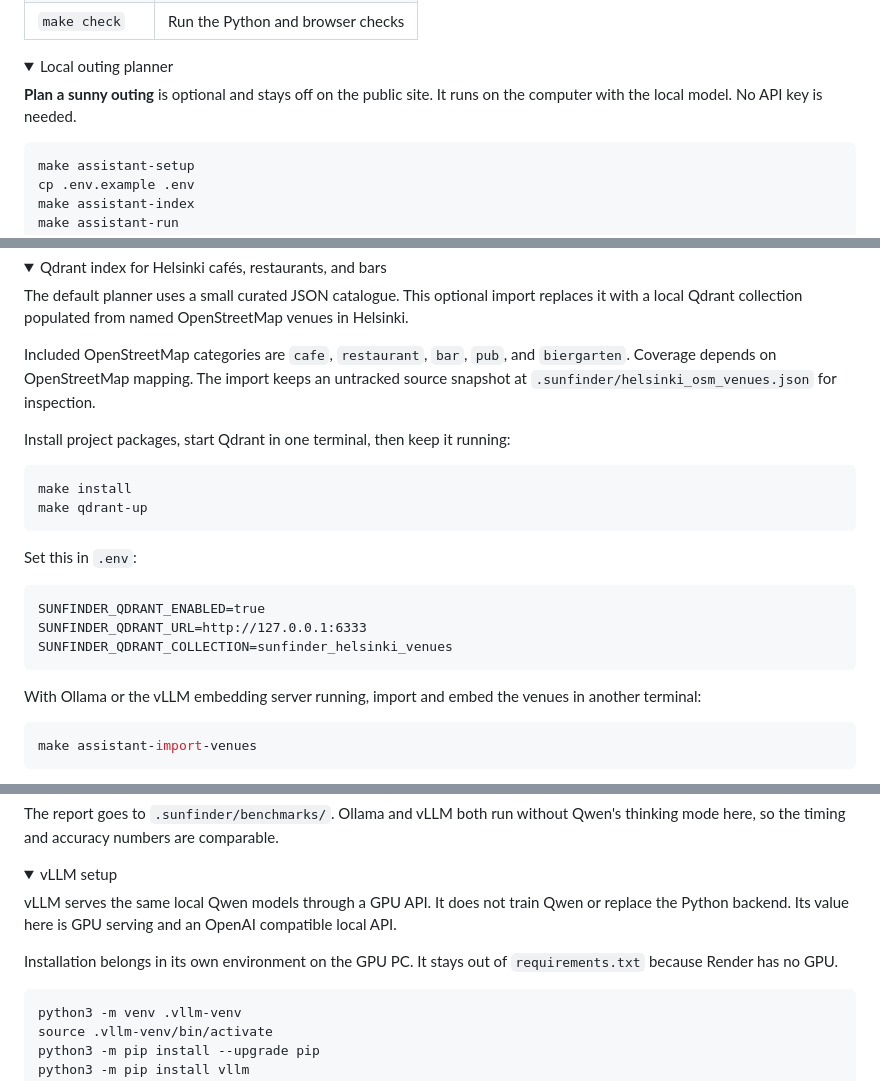
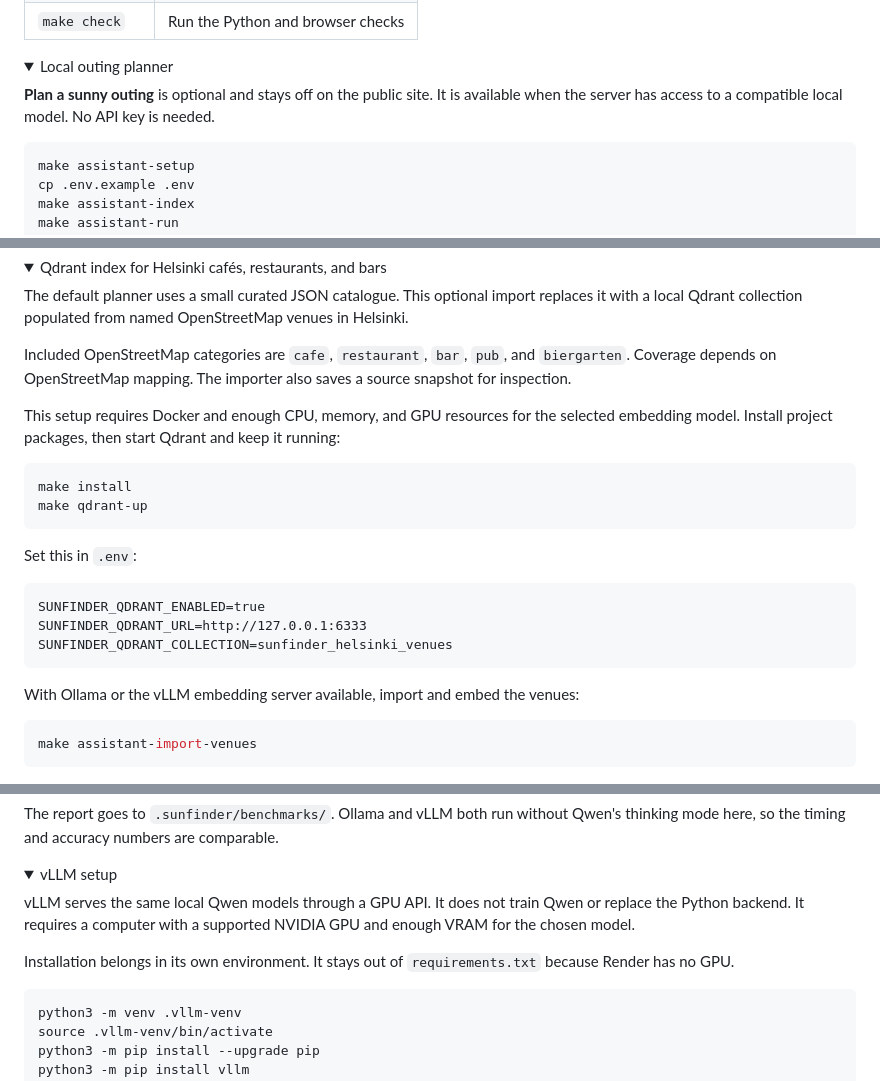
Before and after one commit to Sekseli3/sun-finder, a Markdown page: README.md, 3 parts joined by grey strips. Rendered like a GitHub page; folded sections open.

Commit message:
Generalize local model setup notes

````diff
--- a/README.md
+++ b/README.md
@@ -38,7 +38,7 @@ Local address: [http://localhost:4173](http://localhost:4173).
 <details>
 <summary>Local outing planner</summary>
 
-**Plan a sunny outing** is optional and stays off on the public site. It runs on the computer with the local model. No API key is needed.
+**Plan a sunny outing** is optional and stays off on the public site. It is available when the server has access to a compatible local model. No API key is needed.
 
 ```sh
 make assistant-setup
@@ -58,9 +58,9 @@ The planner reads the selected map time and map centre. It does not train on req
 
 The default planner uses a small curated JSON catalogue. This optional import replaces it with a local Qdrant collection populated from named OpenStreetMap venues in Helsinki.
 
-Included OpenStreetMap categories are `cafe`, `restaurant`, `bar`, `pub`, and `biergarten`. Coverage depends on OpenStreetMap mapping. The import keeps an untracked source snapshot at `.sunfinder/helsinki_osm_venues.json` for inspection.
+Included OpenStreetMap categories are `cafe`, `restaurant`, `bar`, `pub`, and `biergarten`. Coverage depends on OpenStreetMap mapping. The importer also saves a source snapshot for inspection.
 
-Install project packages, start Qdrant in one terminal, then keep it running:
+This setup requires Docker and enough CPU, memory, and GPU resources for the selected embedding model. Install project packages, then start Qdrant and keep it running:
 
 ```sh
 make install
@@ -75,7 +75,7 @@ SUNFINDER_QDRANT_URL=http://127.0.0.1:6333
 SUNFINDER_QDRANT_COLLECTION=sunfinder_helsinki_venues
 ```
 
-With Ollama or the vLLM embedding server running, import and embed the venues in another terminal:
+With Ollama or the vLLM embedding server available, import and embed the venues:
 
 ```sh
 make assistant-import-venues
@@ -101,9 +101,9 @@ The report goes to `.sunfinder/benchmarks/`. Ollama and vLLM both run without Qw
 <details>
 <summary>vLLM setup</summary>
 
-vLLM serves the same local Qwen models through a GPU API. It does not train Qwen or replace the Python backend. Its value here is GPU serving and an OpenAI compatible local API.
+vLLM serves the same local Qwen models through a GPU API. It does not train Qwen or replace the Python backend. It requires a computer with a supported NVIDIA GPU and enough VRAM for the chosen model.
 
-Installation belongs in its own environment on the GPU PC. It stays out of `requirements.txt` because Render has no GPU.
+Installation belongs in its own environment. It stays out of `requirements.txt` because Render has no GPU.
 
 ```sh
 python3 -m venv .vllm-venv
````
